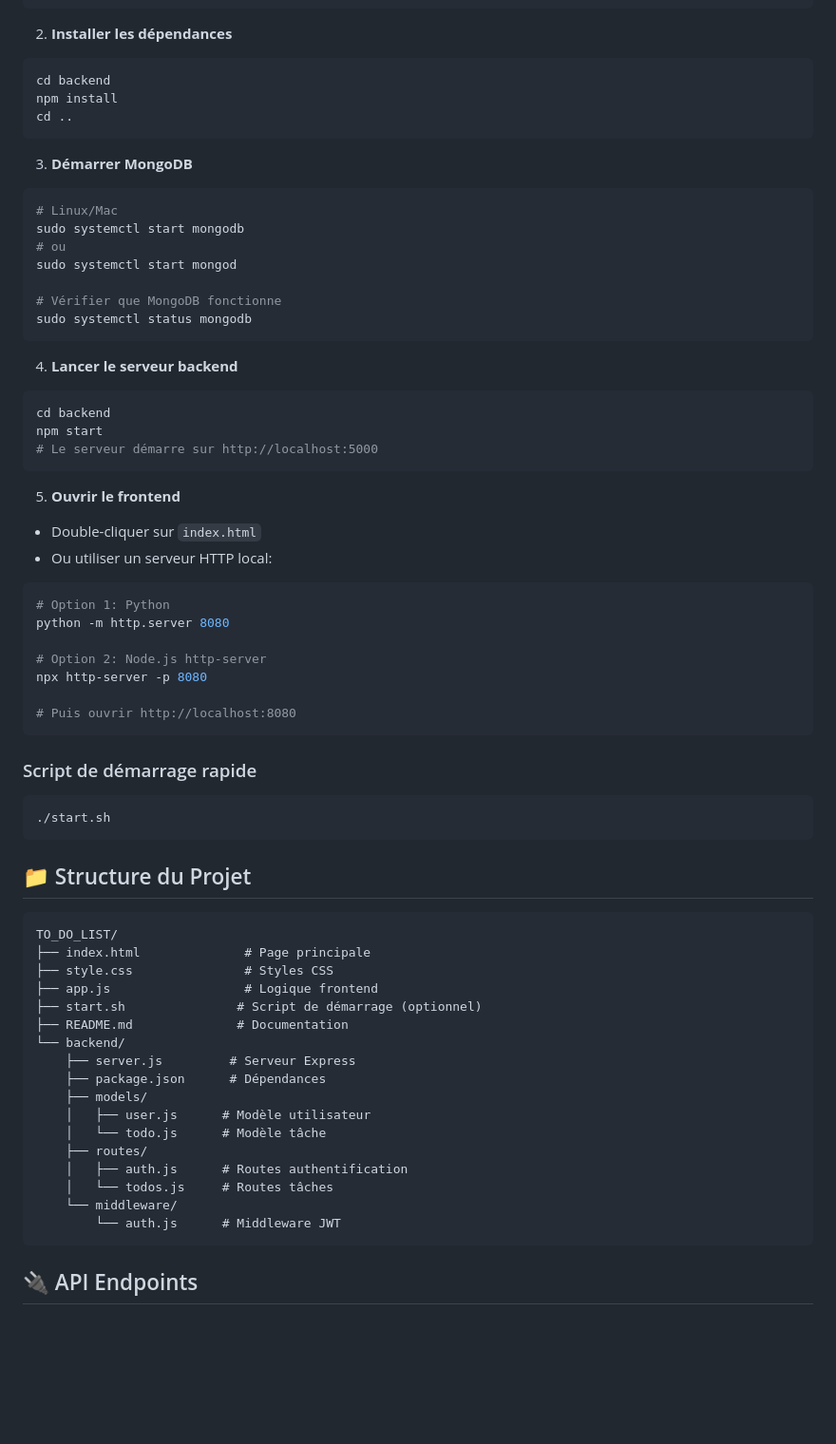
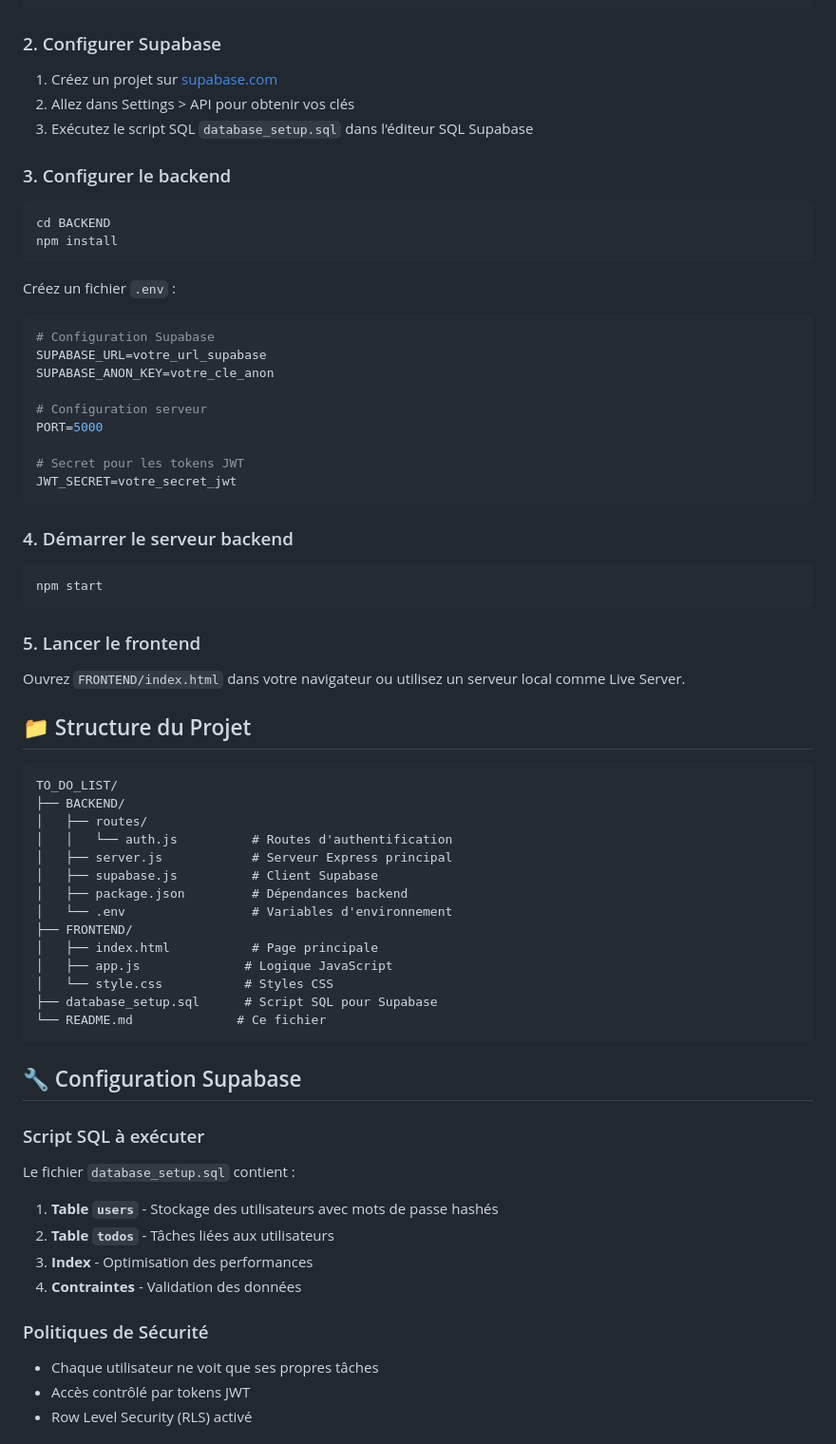
Before and after one commit to BRIKI-Khadidja-a/TO_DO_LIST, a Markdown page: README.md, the part around one of its changes. Shown at 95% size. Rendered like a GitHub page; blank space fills up the shorter version.

Commit message:
last update for readme file

````diff
--- a/README.md
+++ b/README.md
@@ -61,69 +60,69 @@ git clone <votre-repo>
 cd TO_DO_LIST
 ```
 
-2. **Installer les dépendances**
+### 2. Configurer Supabase
+1. Créez un projet sur [supabase.com](https://supabase.com)
+2. Allez dans Settings > API pour obtenir vos clés
+3. Exécutez le script SQL `database_setup.sql` dans l'éditeur SQL Supabase
+
+### 3. Configurer le backend
 ```bash
-cd backend
+cd BACKEND
 npm install
-cd ..
 ```
 
-3. **Démarrer MongoDB**
-```bash
-# Linux/Mac
-sudo systemctl start mongodb
-# ou
-sudo systemctl start mongod
+Créez un fichier `.env` :
+```env
+# Configuration Supabase
+SUPABASE_URL=votre_url_supabase
+SUPABASE_ANON_KEY=votre_cle_anon
 
-# Vérifier que MongoDB fonctionne
-sudo systemctl status mongodb
+# Configuration serveur
+PORT=5000
+
+# Secret pour les tokens JWT
+JWT_SECRET=votre_secret_jwt
 ```
 
-4. **Lancer le serveur backend**
+### 4. Démarrer le serveur backend
 ```bash
-cd backend
 npm start
-# Le serveur démarre sur http://localhost:5000
 ```
 
-5. **Ouvrir le frontend**
-- Double-cliquer sur `index.html`
-- Ou utiliser un serveur HTTP local:
-```bash
-# Option 1: Python
-python -m http.server 8080
-
-# Option 2: Node.js http-server
-npx http-server -p 8080
-
-# Puis ouvrir http://localhost:8080
-```
-
-### Script de démarrage rapide
-```bash
-./start.sh
-```
+### 5. Lancer le frontend
+Ouvrez `FRONTEND/index.html` dans votre navigateur ou utilisez un serveur local comme Live Server.
 
 ## 📁 Structure du Projet
 
 ```
 TO_DO_LIST/
-├── index.html              # Page principale
-├── style.css               # Styles CSS
-├── app.js                  # Logique frontend
-├── start.sh               # Script de démarrage (optionnel)
-├── README.md              # Documentation
-└── backend/
-    ├── server.js         # Serveur Express
-    ├── package.json      # Dépendances
-    ├── models/
-    │   ├── user.js      # Modèle utilisateur
-    │   └── todo.js      # Modèle tâche
-    ├── routes/
-    │   ├── auth.js      # Routes authentification
-    │   └── todos.js     # Routes tâches
-    └── middleware/
-        └── auth.js      # Middleware JWT
+├── BACKEND/
+│   ├── routes/
+│   │   └── auth.js          # Routes d'authentification
+│   ├── server.js            # Serveur Express principal
+│   ├── supabase.js          # Client Supabase
+│   ├── package.json         # Dépendances backend
+│   └── .env                 # Variables d'environnement
+├── FRONTEND/
+│   ├── index.html           # Page principale
+│   ├── app.js              # Logique JavaScript
+│   └── style.css           # Styles CSS
+├── database_setup.sql      # Script SQL pour Supabase
+└── README.md              # Ce fichier
 ```
 
-## 🔌 API Endpoints
+## 🔧 Configuration Supabase
+
+### Script SQL à exécuter
+Le fichier `database_setup.sql` contient :
+
+1. **Table `users`** - Stockage des utilisateurs avec mots de passe hashés
+2. **Table `todos`** - Tâches liées aux utilisateurs
+3. **Index** - Optimisation des performances
+4. **Contraintes** - Validation des données
+
+### Politiques de Sécurité
+- Chaque utilisateur ne voit que ses propres tâches
+- Accès contrôlé par tokens JWT
+- Row Level Security (RLS) activé
+
````
Also changed, not shown: other parts of README.md (+103 -127 lines).
